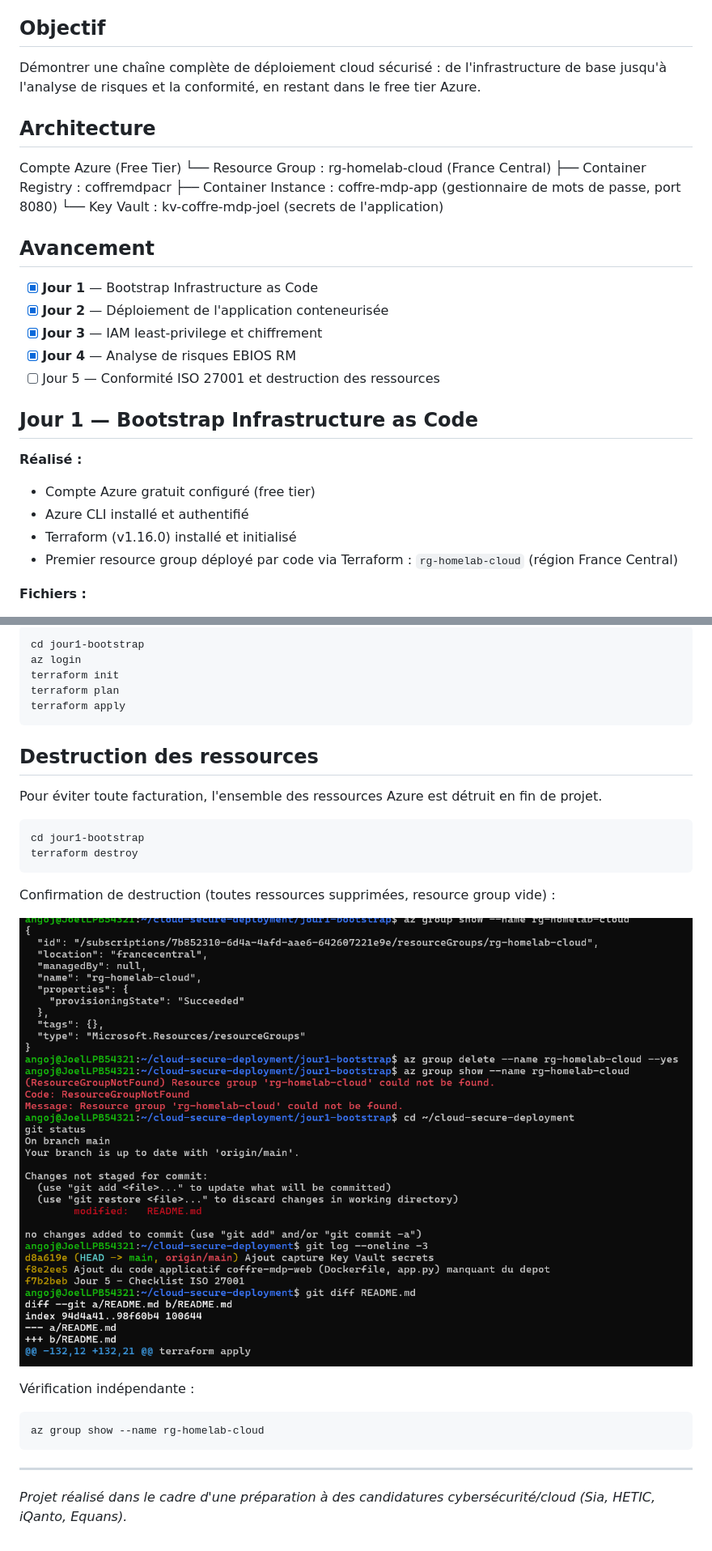
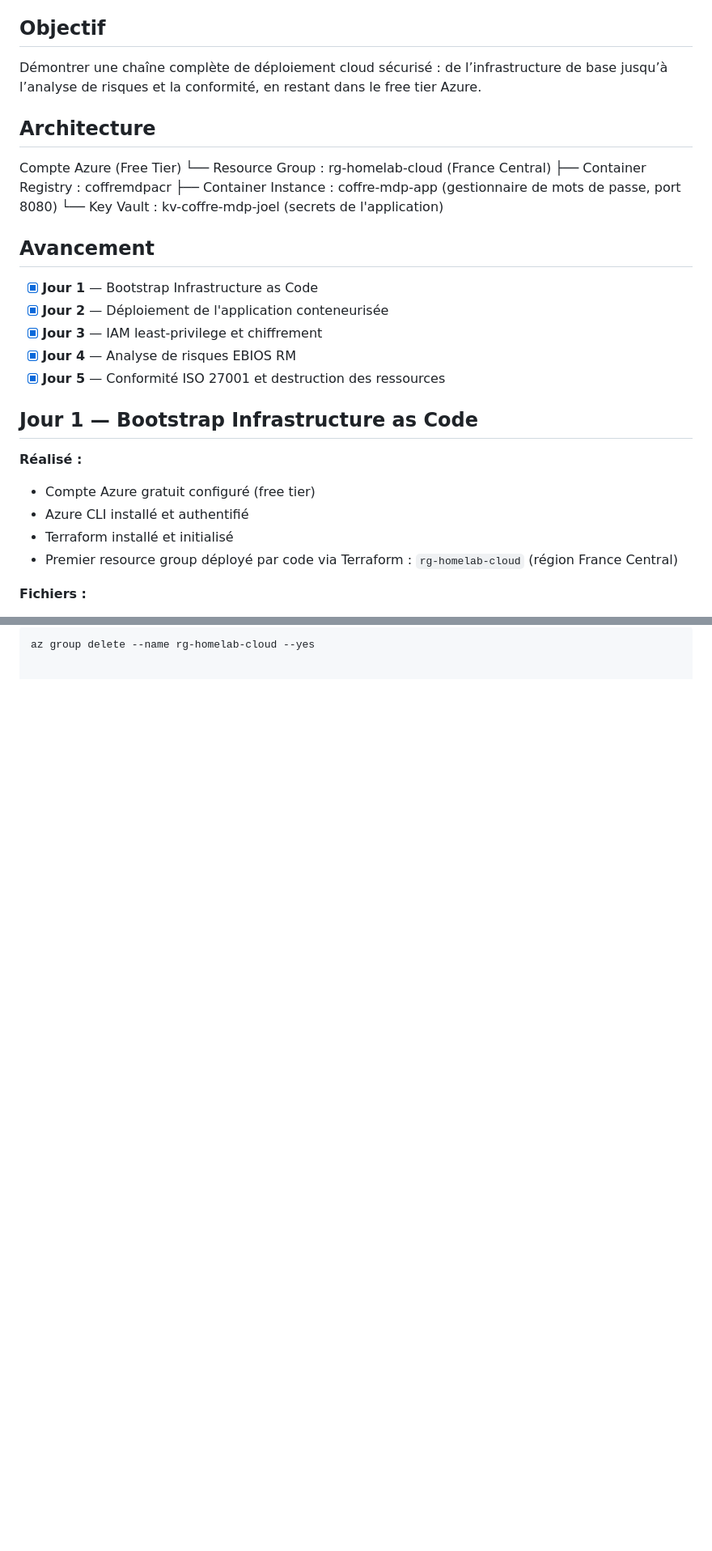
Before and after one commit to ANGOjoel/cloud-secure-deployment, a Markdown page: README.md, 2 parts joined by grey strips. Shown at 81% size. GitHub-like rendering; blank space fills up the shorter version.

````diff
--- a/README.md
+++ b/README.md
@@ -4,9 +4,10 @@ Projet de déploiement cloud sécurisé sur Microsoft Azure, avec Infrastructure
 
 ## Objectif
 
-Démontrer une chaîne complète de déploiement cloud sécurisé : de l'infrastructure de base jusqu'à l'analyse de risques et la conformité, en restant dans le free tier Azure.
+Démontrer une chaîne complète de déploiement cloud sécurisé : de l’infrastructure de base jusqu’à l’analyse de risques et la conformité, en restant dans le free tier Azure.
 
 ## Architecture
+
 Compte Azure (Free Tier)
     └── Resource Group : rg-homelab-cloud (France Central)
             ├── Container Registry : coffremdpacr
@@ -14,18 +15,19 @@ Compte Azure (Free Tier)
             └── Key Vault : kv-coffre-mdp-joel (secrets de l'application)
 
 ## Avancement
+
 - [x] **Jour 1** — Bootstrap Infrastructure as Code
 - [x] **Jour 2** — Déploiement de l'application conteneurisée
 - [x] **Jour 3** — IAM least-privilege et chiffrement
 - [x] **Jour 4** — Analyse de risques EBIOS RM
-- [ ] Jour 5 — Conformité ISO 27001 et destruction des ressources
+- [x] **Jour 5** — Conformité ISO 27001 et destruction des ressources
 
 ## Jour 1 — Bootstrap Infrastructure as Code
 
 **Réalisé :**
 - Compte Azure gratuit configuré (free tier)
 - Azure CLI installé et authentifié
-- Terraform (v1.16.0) installé et initialisé
+- Terraform installé et initialisé
 - Premier resource group déployé par code via Terraform : `rg-homelab-cloud` (région France Central)
 
 **Fichiers :**
@@ -124,29 +133,3 @@ Projet maintenu dans les limites du free tier Azure (175€ de crédits gratuits
 
 ```bash
-cd jour1-bootstrap
-az login
-terraform init
-terraform plan
-terraform apply
-```
-
-## Destruction des ressources
-
-Pour éviter toute facturation, l'ensemble des ressources Azure est détruit en fin de projet.
-
-```bash
-cd jour1-bootstrap
-terraform destroy
-```
-
-Confirmation de destruction (toutes ressources supprimées, resource group vide) :
-
-![Confirmation de destruction](screenshots/terraform-destroy.png)
-
-Vérification indépendante :
-```bash
-az group show --name rg-homelab-cloud
-```
----
-
-*Projet réalisé dans le cadre d'une préparation à des candidatures cybersécurité/cloud (Sia, HETIC, iQanto, Equans).*
+az group delete --name rg-homelab-cloud --yes
````
Also changed, not shown: other parts of README.md (+49 -42 lines).
